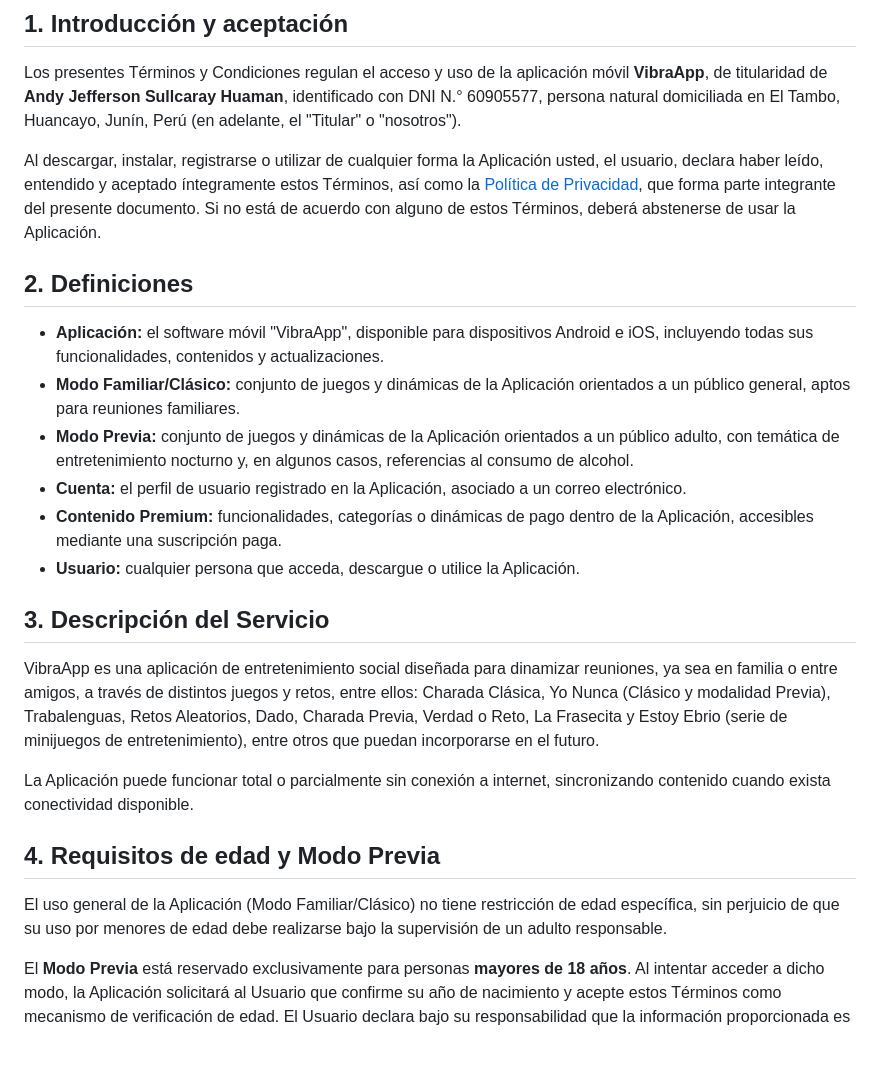
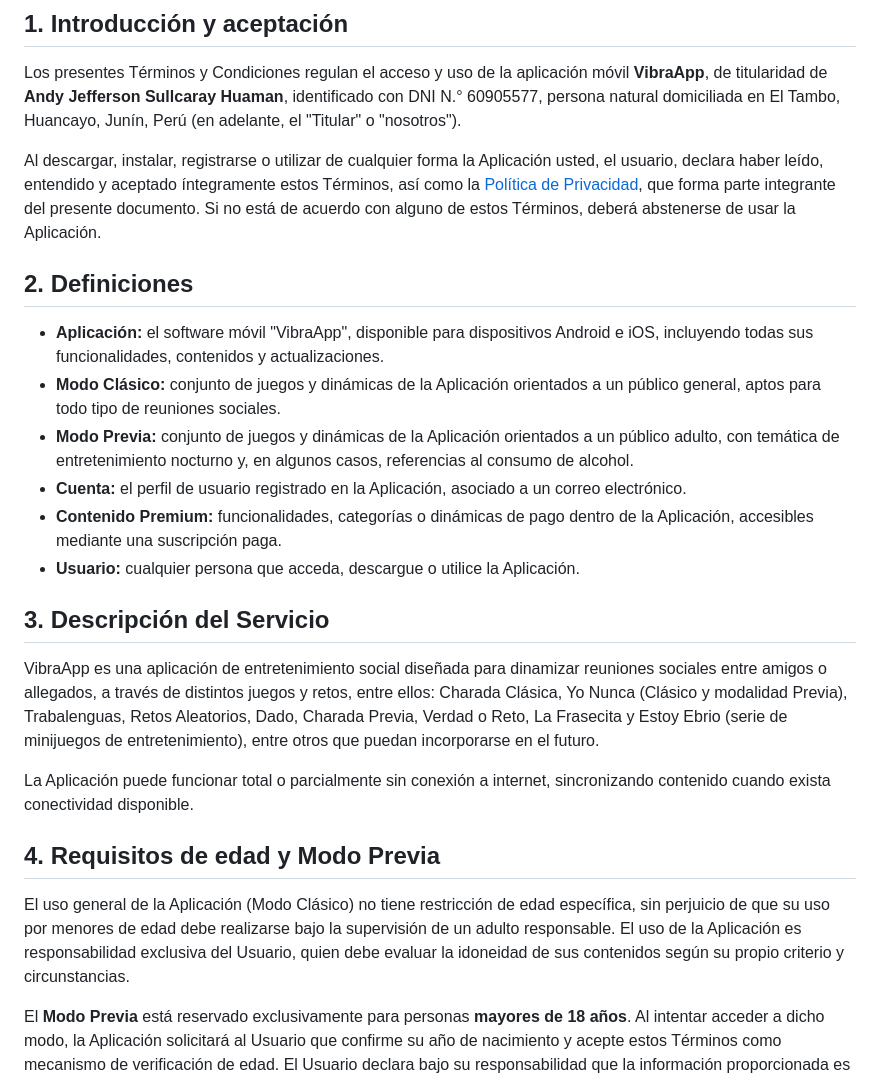
Before and after one commit to andshentertainment/vibraapp-legales, a Markdown page: terminos-y-condiciones.md, the part around one of its changes. GitHub-like rendering; blank space fills up the shorter version.

Commit message:
Terminos/Privacidad

```diff
--- a/terminos-y-condiciones.md
+++ b/terminos-y-condiciones.md
@@ -11,7 +11,7 @@ Al descargar, instalar, registrarse o utilizar de cualquier forma la Aplicación
 ## 2. Definiciones
 
 - **Aplicación:** el software móvil "VibraApp", disponible para dispositivos Android e iOS, incluyendo todas sus funcionalidades, contenidos y actualizaciones.
-- **Modo Familiar/Clásico:** conjunto de juegos y dinámicas de la Aplicación orientados a un público general, aptos para reuniones familiares.
+- **Modo Clásico:** conjunto de juegos y dinámicas de la Aplicación orientados a un público general, aptos para todo tipo de reuniones sociales.
 - **Modo Previa:** conjunto de juegos y dinámicas de la Aplicación orientados a un público adulto, con temática de entretenimiento nocturno y, en algunos casos, referencias al consumo de alcohol.
 - **Cuenta:** el perfil de usuario registrado en la Aplicación, asociado a un correo electrónico.
 - **Contenido Premium:** funcionalidades, categorías o dinámicas de pago dentro de la Aplicación, accesibles mediante una suscripción paga.
@@ -19,13 +19,13 @@ Al descargar, instalar, registrarse o utilizar de cualquier forma la Aplicación
 
 ## 3. Descripción del Servicio
 
-VibraApp es una aplicación de entretenimiento social diseñada para dinamizar reuniones, ya sea en familia o entre amigos, a través de distintos juegos y retos, entre ellos: Charada Clásica, Yo Nunca (Clásico y modalidad Previa), Trabalenguas, Retos Aleatorios, Dado, Charada Previa, Verdad o Reto, La Frasecita y Estoy Ebrio (serie de minijuegos de entretenimiento), entre otros que puedan incorporarse en el futuro.
+VibraApp es una aplicación de entretenimiento social diseñada para dinamizar reuniones sociales entre amigos o allegados, a través de distintos juegos y retos, entre ellos: Charada Clásica, Yo Nunca (Clásico y modalidad Previa), Trabalenguas, Retos Aleatorios, Dado, Charada Previa, Verdad o Reto, La Frasecita y Estoy Ebrio (serie de minijuegos de entretenimiento), entre otros que puedan incorporarse en el futuro.
 
 La Aplicación puede funcionar total o parcialmente sin conexión a internet, sincronizando contenido cuando exista conectividad disponible.
 
 ## 4. Requisitos de edad y Modo Previa
 
-El uso general de la Aplicación (Modo Familiar/Clásico) no tiene restricción de edad específica, sin perjuicio de que su uso por menores de edad debe realizarse bajo la supervisión de un adulto responsable.
+El uso general de la Aplicación (Modo Clásico) no tiene restricción de edad específica, sin perjuicio de que su uso por menores de edad debe realizarse bajo la supervisión de un adulto responsable. El uso de la Aplicación es responsabilidad exclusiva del Usuario, quien debe evaluar la idoneidad de sus contenidos según su propio criterio y circunstancias.
 
 El **Modo Previa** está reservado exclusivamente para personas **mayores de 18 años**. Al intentar acceder a dicho modo, la Aplicación solicitará al Usuario que confirme su año de nacimiento y acepte estos Términos como mecanismo de verificación de edad. El Usuario declara bajo su responsabilidad que la información proporcionada es veraz. El Titular se reserva el derecho de suspender o eliminar cuentas en las que se detecte información de edad falsa.
 
```
Also changed, not shown: other parts of terminos-y-condiciones.md (+1 -1 lines), politica-de-privacidad.md (+1 -1 lines).
